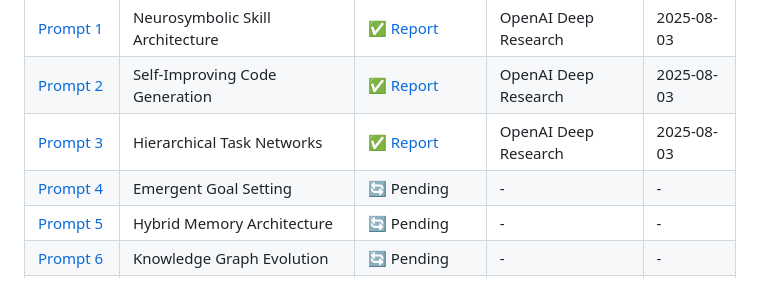
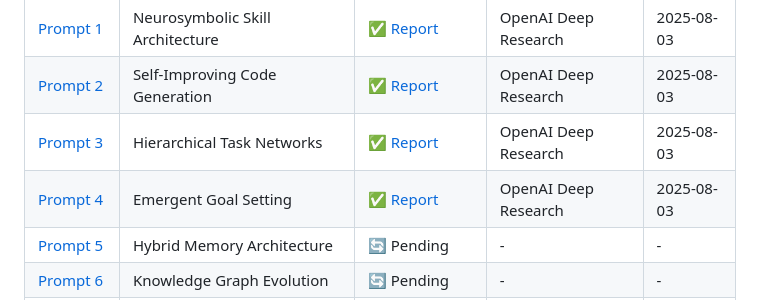
Before and after one commit to toddllm/luanti-voyager, a Markdown page: DEEP_RESEARCH_PROMPTS.md, the part around the change. GitHub-like rendering.

```diff
--- a/DEEP_RESEARCH_PROMPTS.md
+++ b/DEEP_RESEARCH_PROMPTS.md
@@ -9,7 +9,7 @@
 | [Prompt 1](#prompt-1-neurosymbolic-skill-architecture) | Neurosymbolic Skill Architecture | [✅ Report](research_reports/neurosymbolic_skill_learning_2025-08-03.md) | OpenAI Deep Research | 2025-08-03 |
 | [Prompt 2](#prompt-2-self-improving-code-generation) | Self-Improving Code Generation | [✅ Report](research_reports/self_improving_code_generation_2025-08-03.md) | OpenAI Deep Research | 2025-08-03 |
 | [Prompt 3](#prompt-3-hierarchical-task-networks-for-voxel-worlds) | Hierarchical Task Networks | [✅ Report](research_reports/hierarchical_task_networks_2025-08-03.md) | OpenAI Deep Research | 2025-08-03 |
-| [Prompt 4](#prompt-4-emergent-goal-setting) | Emergent Goal Setting | 🔄 Pending | - | - |
+| [Prompt 4](#prompt-4-emergent-goal-setting) | Emergent Goal Setting | [✅ Report](research_reports/emergent_goal_setting_2025-08-03.md) | OpenAI Deep Research | 2025-08-03 |
 | [Prompt 5](#prompt-5-hybrid-memory-architecture) | Hybrid Memory Architecture | 🔄 Pending | - | - |
 | [Prompt 6](#prompt-6-knowledge-graph-evolution) | Knowledge Graph Evolution | 🔄 Pending | - | - |
 | [Prompt 7](#prompt-7-emergent-communication-protocols) | Emergent Communication Protocols | 🔄 Pending | - | - |
```
Also changed, not shown: research_reports/emergent_goal_setting_2025-08-03.md (added, +545 -0 lines).
